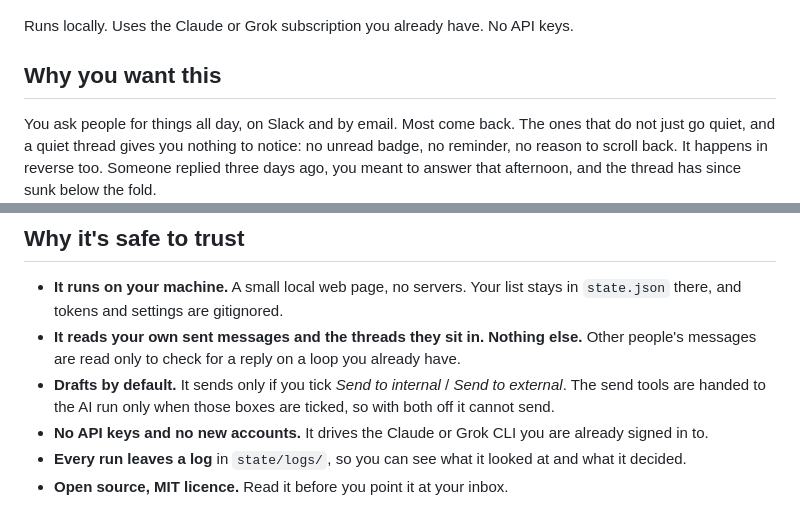
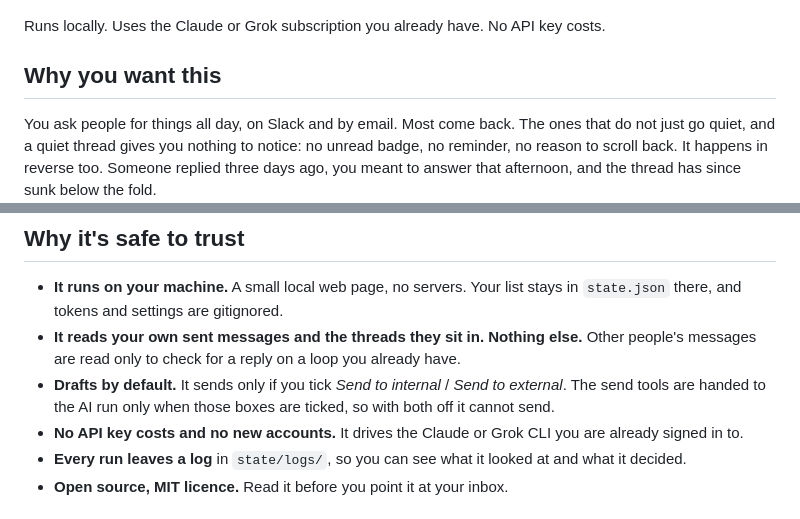
Before and after one commit to ACME-AI-FX/Open-Loops-AF, a Markdown page: README.md, 2 parts joined by grey strips. GitHub-like rendering.

Commit message:
docs(readme): say "no API key costs" rather than "no API keys"
- the benefit is no per-token bill, because it drives the Claude or
  Grok subscription you already pay for
- "no API keys" overstated it: the Grok Gmail path needs a Google
  OAuth client JSON

```diff
--- a/README.md
+++ b/README.md
@@ -6,7 +6,7 @@
 
 <p align="center"><img src="docs/home.png" alt="Open Loops home: Needs me, Waiting on them, add a note"></p>
 
-Runs locally. Uses the Claude or Grok subscription you already have. No API keys.
+Runs locally. Uses the Claude or Grok subscription you already have. No API key costs.
 
 ## Why you want this
 
@@ -59,7 +59,7 @@ a reminder bot.
   are read only to check for a reply on a loop you already have.
 - **Drafts by default.** It sends only if you tick *Send to internal* / *Send to external*. The send tools
   are handed to the AI run only when those boxes are ticked, so with both off it cannot send.
-- **No API keys and no new accounts.** It drives the Claude or Grok CLI you are already signed in to.
+- **No API key costs and no new accounts.** It drives the Claude or Grok CLI you are already signed in to.
 - **Every run leaves a log** in `state/logs/`, so you can see what it looked at and what it decided.
 - **Open source, MIT licence.** Read it before you point it at your inbox.
 
```
